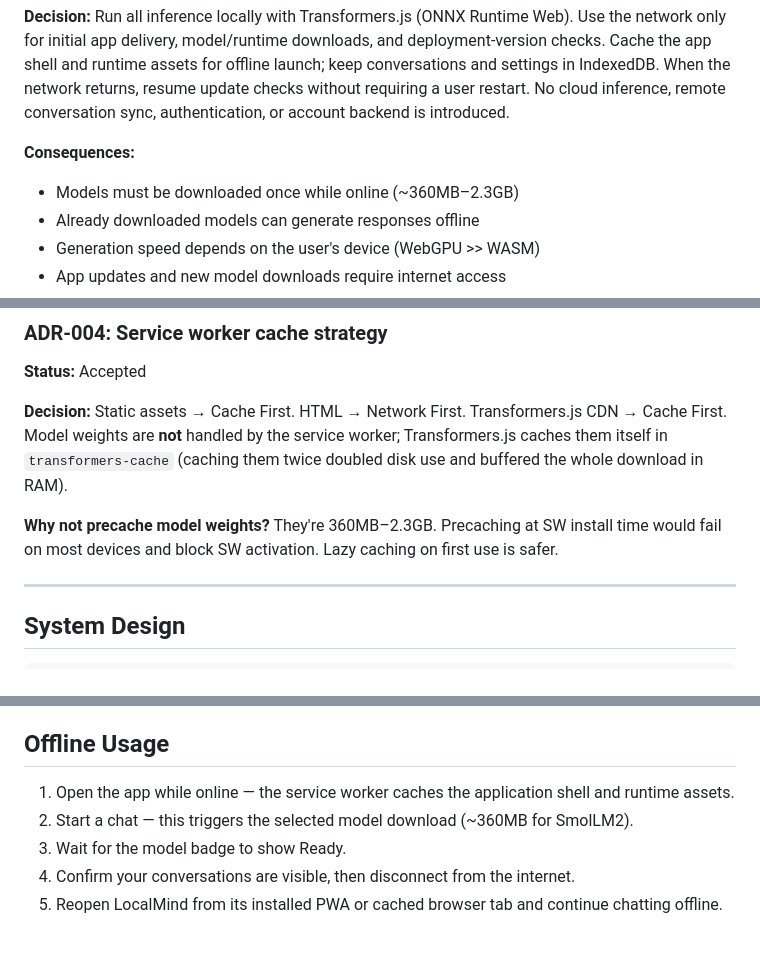
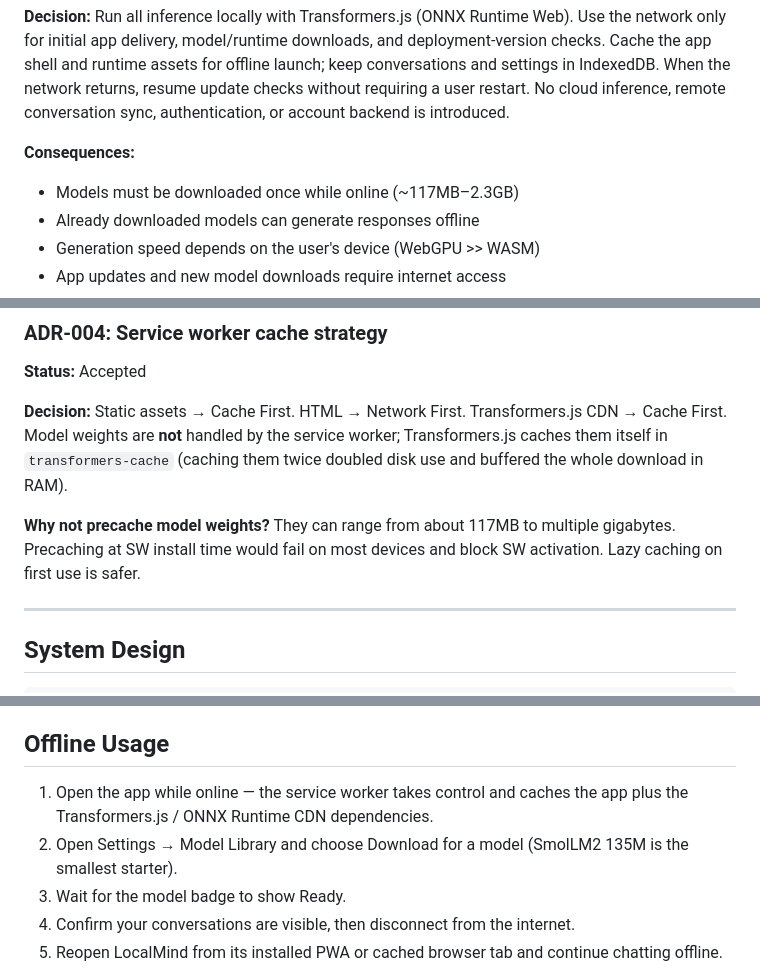
Before and after one commit to johnr1sh/LocalMind, a Markdown page: README.md, 3 parts joined by grey strips. GitHub-like rendering; blank space fills up the shorter version.

Commit message:
Correct setup and offline documentation for the new model library

```diff
--- a/README.md
+++ b/README.md
@@ -41,7 +41,7 @@ A ChatGPT-style hybrid online/offline app that runs AI models locally in your br
 **Decision:** Run all inference locally with Transformers.js (ONNX Runtime Web). Use the network only for initial app delivery, model/runtime downloads, and deployment-version checks. Cache the app shell and runtime assets for offline launch; keep conversations and settings in IndexedDB. When the network returns, resume update checks without requiring a user restart. No cloud inference, remote conversation sync, authentication, or account backend is introduced.
 
 **Consequences:**
-- Models must be downloaded once while online (~360MB–2.3GB)
+- Models must be downloaded once while online (~117MB–2.3GB)
 - Already downloaded models can generate responses offline
 - Generation speed depends on the user's device (WebGPU >> WASM)
 - App updates and new model downloads require internet access
@@ -79,7 +79,7 @@ A ChatGPT-style hybrid online/offline app that runs AI models locally in your br
 
 **Decision:** Static assets → Cache First. HTML → Network First. Transformers.js CDN → Cache First. Model weights are **not** handled by the service worker; Transformers.js caches them itself in `transformers-cache` (caching them twice doubled disk use and buffered the whole download in RAM).
 
-**Why not precache model weights?** They're 360MB–2.3GB. Precaching at SW install time would fail on most devices and block SW activation. Lazy caching on first use is safer.
+**Why not precache model weights?** They can range from about 117MB to multiple gigabytes. Precaching at SW install time would fail on most devices and block SW activation. Lazy caching on first use is safer.
 
 ---
 
@@ -218,8 +218,8 @@ Open Settings → Application Version to compare the service worker currently co
 
 ## Offline Usage
 
-1. Open the app while online — the service worker caches the application shell and runtime assets.
-2. Start a chat — this triggers the selected model download (~360MB for SmolLM2).
+1. Open the app while online — the service worker takes control and caches the app plus the Transformers.js / ONNX Runtime CDN dependencies.
+2. Open Settings → Model Library and choose Download for a model (SmolLM2 135M is the smallest starter).
 3. Wait for the model badge to show Ready.
 4. Confirm your conversations are visible, then disconnect from the internet.
 5. Reopen LocalMind from its installed PWA or cached browser tab and continue chatting offline.
```
